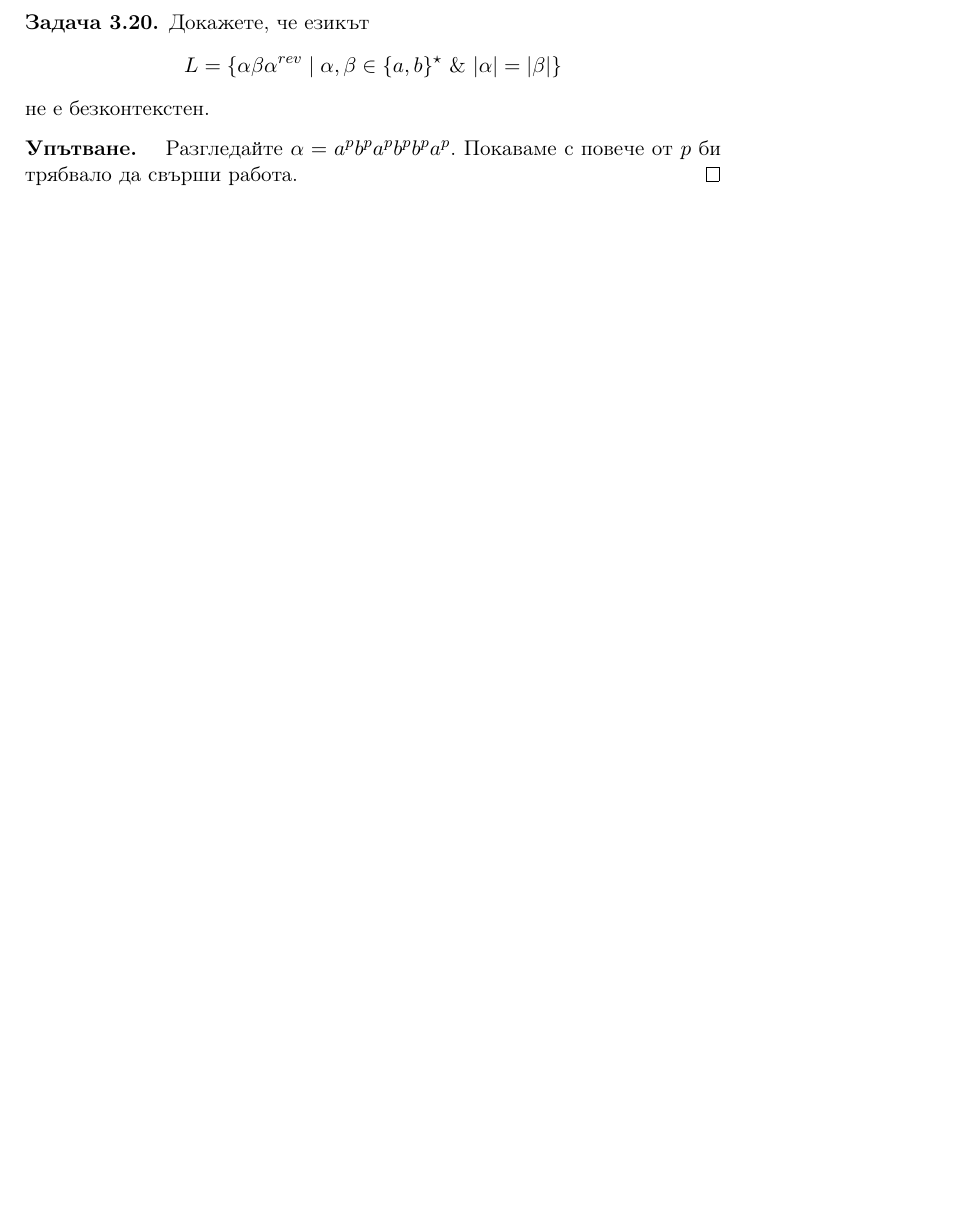
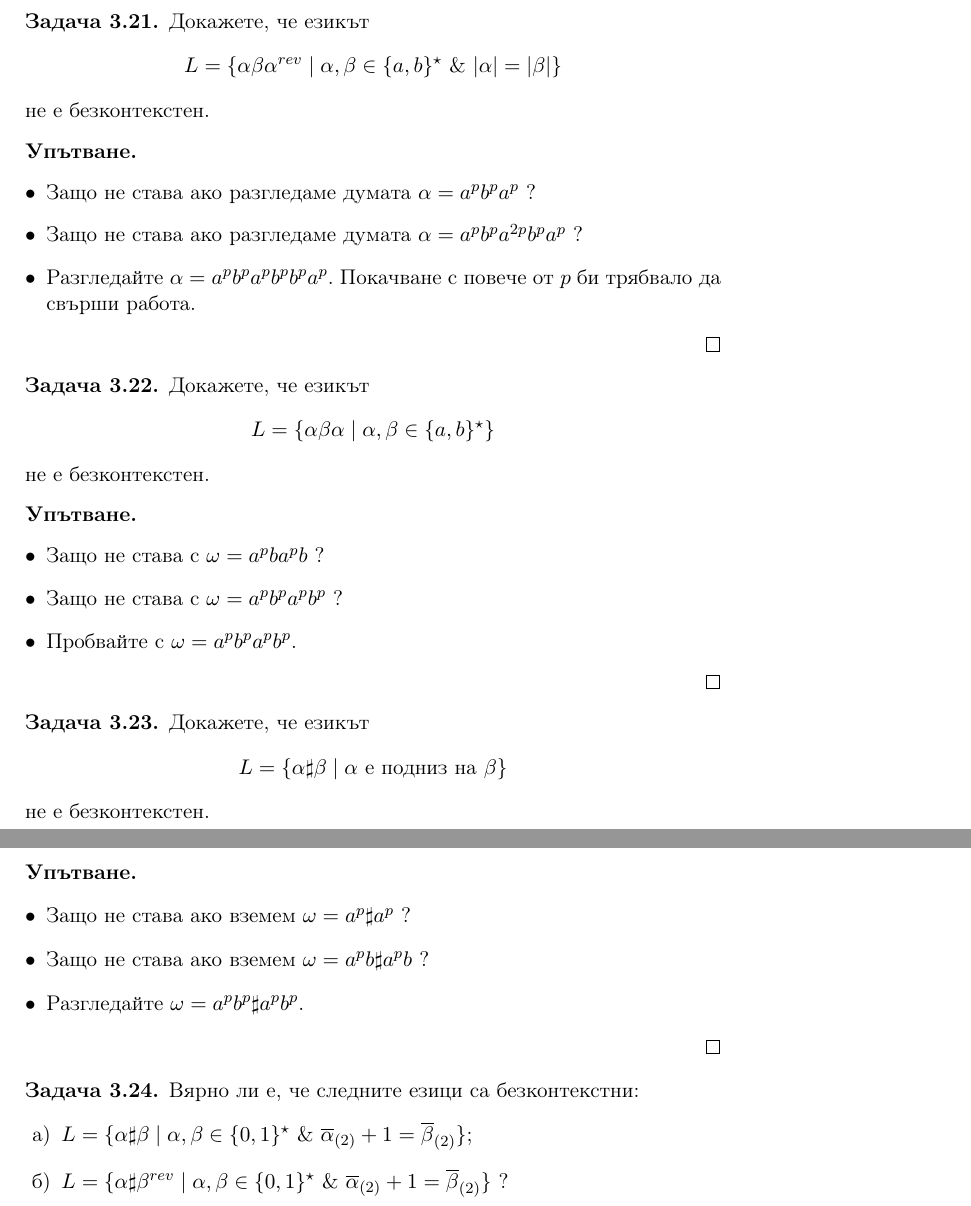
Before and after one commit to stefk0/eai, a LaTeX document (eai.tex, which reads context-free/pumping.tex): part of page 96 of 144 before the commit and two parts of pages 98 and 99 of 146 after it, the two joined at a grey line, cut so that both start at the same text, the shorter picture padded with empty space. Compiled offline with pdfLaTeX.

Commit message:
Корекции + няколко нови задачи за лема за покачването (безконт.)

```diff
--- a/context-free/pumping.tex
+++ b/context-free/pumping.tex
@@ -205,8 +219,5 @@
-\begin{problem}
   Докажете, че езикът
-  \[L = \{\alpha\beta\alpha^{rev} \mid \alpha,\beta \in \{a,b\}^\star\ \&\ |\alpha| = |\beta|\}\]
+  \[L = \{\ \alpha\alpha\mid \alpha\in \{a,b\}^\star\ \}\]
   не е безконтекстен.
 \end{problem}
 \begin{hint}
-  Разгледайте $\alpha = a^p b^p a^p b^p b^p a^p$.
-  Покаваме с повече от $p$ би трябвало да свърши работа.
@@ -243,3 +268,93 @@
+\begin{problem}
+  Докажете, че езикът
+  \[L = \{\alpha\beta\alpha^{rev} \mid \alpha,\beta \in \{a,b\}^\star\ \&\ |\alpha| = |\beta|\}\]
+  не е безконтекстен.
+\end{problem}
+\begin{hint}
+  \begin{itemize}
+  \item
+    Защо не става ако разгледаме думата $\alpha = a^pb^pa^p$ ?
+  \item
+    Защо не става ако разгледаме думата $\alpha = a^p b^p a^{2p} b^p a^p$ ?
+  \item
+    Разгледайте $\alpha = a^p b^p a^p b^p b^p a^p$.
+    Покачване с повече от $p$ би трябвало да свърши работа.
+  \end{itemize}
+\end{hint}
+
+
+\begin{problem}
+  Докажете, че езикът
+  \[L = \{\alpha\beta\alpha \mid \alpha,\beta \in \{a,b\}^\star\}\]
+  не е безконтекстен.
+\end{problem}
+\begin{hint}
+  \begin{itemize}
+  \item
+    Защо не става с $\omega = a^pba^pb$ ?
+  \item
+    Защо не става с $\omega = a^pb^pa^pb^p$ ?
+  \item
+    Пробвайте с $\omega = a^pb^pa^pb^p$.
+  \end{itemize}
+\end{hint}
+
+% \begin{framed}
+%   \begin{prop}
+%     Безконтекстните езици {\bf не} са затворени относно сечение и допълнение.
+%   \end{prop}
+% \end{framed}
+% \begin{proof}
+%   Да разгледаме езика
+%   \[L_0 = \{a^nb^nc^n\mid n\in\Nat\},\] за който вече знаем от \Prob{anbncn}, че не е безконтекстен.
+%   Да вземем също така и безконтекстните езици
+%   \marginpar{\writedown Защо са безконтекстни?}
+%   \[L_1 = \{a^nb^nc^m\mid n,m\in\Nat\},\ L_2 = \{a^mb^nc^n\mid n,m\in\Nat\},\]
+%   \begin{itemize}
+%   \item
+%     Понеже $L_0 = L_1\cap L_2$, то заключаваме, че безконтекстните езици не са затворени
+%     относно операцията сечение.
+%   \item
+%     \marginpar{Озн. $\ov{L} = \Sigma^\star \setminus L$}
+%     Да допуснем, че безконтекстните езици са затворени относно операцията допълнение.
+%     Тогава  $\ov{L}_1$ и $\ov{L}_2$ са безконтекстни.
+%     Знаем, че безконтекстните езици са затворени относно обединение.
+%     Следователно, езикът $L_3 = \ov{L}_1 \cup \ov{L}_2$ също е безконтекстен.
+%     Ние допуснахме, че безконтекстните са затворени относно допълнение, следователно $\ov{L}_3$
+%     също е безконтекстен.
+%     Но тогава получаваме, че езикът
+%     \[L_0 = L_1 \cap L_2 = \ov{\ov{L}_1 \cup \ov{L}_2} = \ov{L}_3\]
+%     е безконтекстен, което е противоречие.
+%   \end{itemize}
+% \end{proof}
+
+
+\begin{problem}
+  Докажете, че езикът
+  \[L = \{\alpha\sharp\beta \mid \alpha\text{ е подниз на }\beta\}\]
+  не е безконтекстен.
+\end{problem}
+\begin{hint}
+  \begin{itemize}
+  \item
+    Защо не става ако вземем $\omega = a^p \sharp a^p$ ?
+  \item
+    Защо не става ако вземем $\omega = a^pb \sharp a^pb$ ?
+  \item
+    Разгледайте $\omega = a^pb^p\sharp a^pb^p$.
+  \end{itemize}
+\end{hint}
+
+
+\begin{problem}
+  Вярно ли е, че следните езици са безконтекстни:
+  \begin{enumerate}[a)]
+  \item
+    $L = \{\alpha\sharp\beta \mid \alpha,\beta \in \{0,1\}^\star\ \&\ \ov{\alpha}_{(2)} + 1 = \ov{\beta}_{(2)} \}$;
+  \item
+    $L = \{\alpha\sharp\beta^{rev} \mid \alpha,\beta \in \{0,1\}^\star\ \&\ \ov{\alpha}_{(2)} + 1 = \ov{\beta}_{(2)} \}$ ?
+  \end{enumerate}
+\end{problem}
 
 
 %%% Local Variables:
```
Also changed, not shown: context-free/pumping.tex (60 more changed lines).
